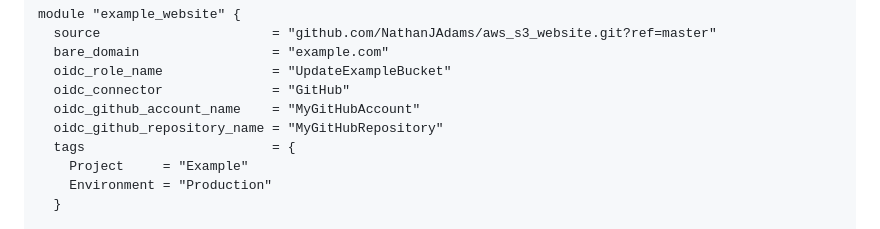
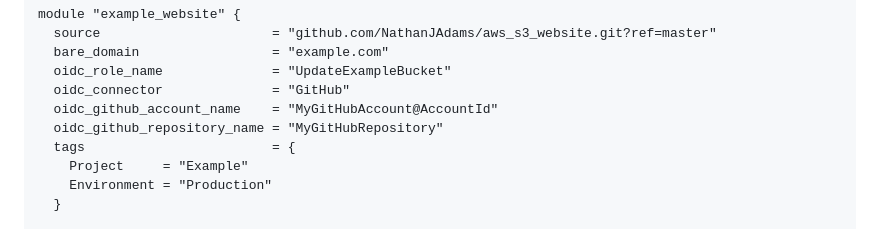
Before and after one commit to NathanJAdams/aws_s3_website, a Markdown page: README.md, the part around the change. Drawn GitHub-style.

Commit message:
update readme for github account id

```diff
--- a/README.md
+++ b/README.md
@@ -29,7 +29,7 @@ module "example_website" {
   bare_domain                 = "example.com"
   oidc_role_name              = "UpdateExampleBucket"
   oidc_connector              = "GitHub"
-  oidc_github_account_name    = "MyGitHubAccount"
+  oidc_github_account_name    = "MyGitHubAccount@AccountId"
   oidc_github_repository_name = "MyGitHubRepository"
   tags                        = {
     Project     = "Example"
```
